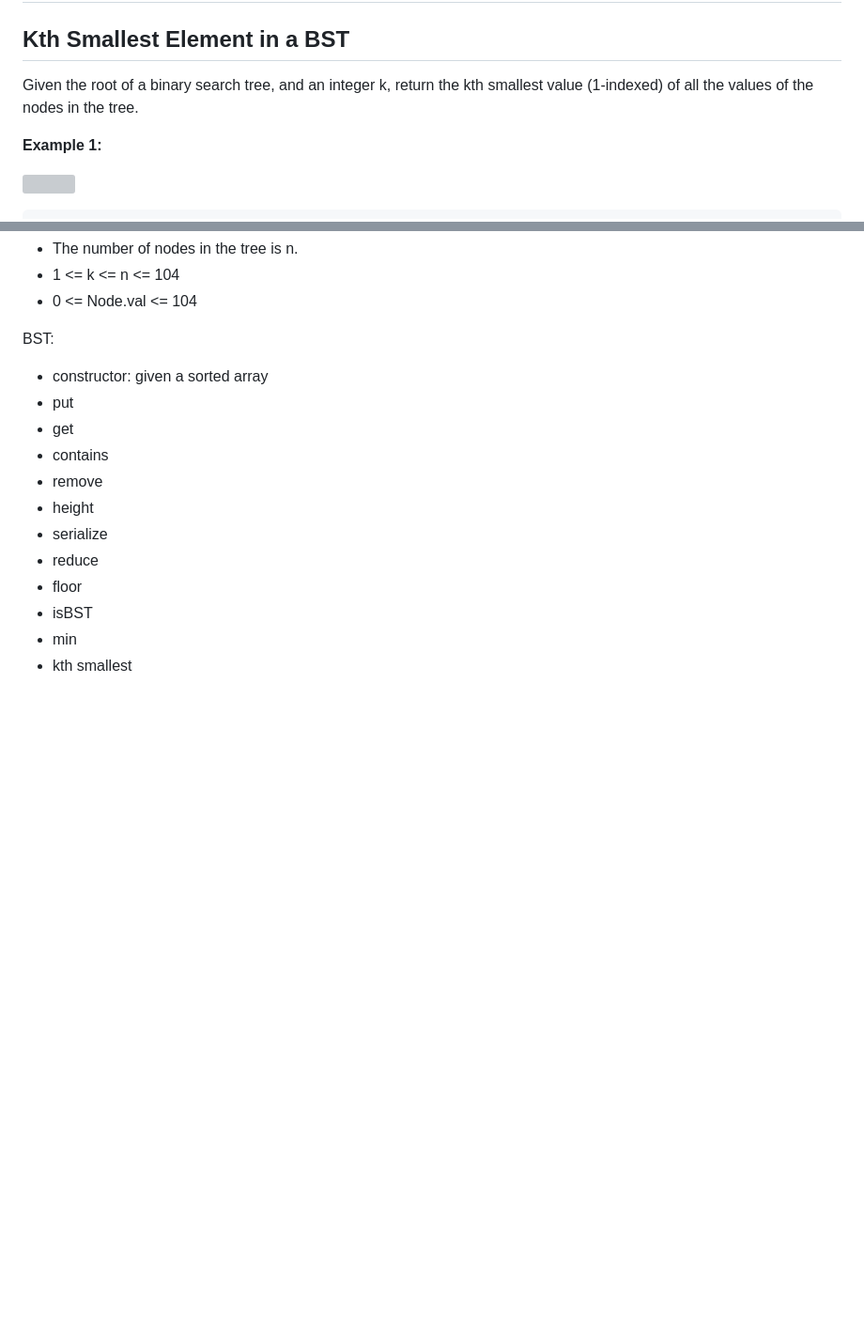
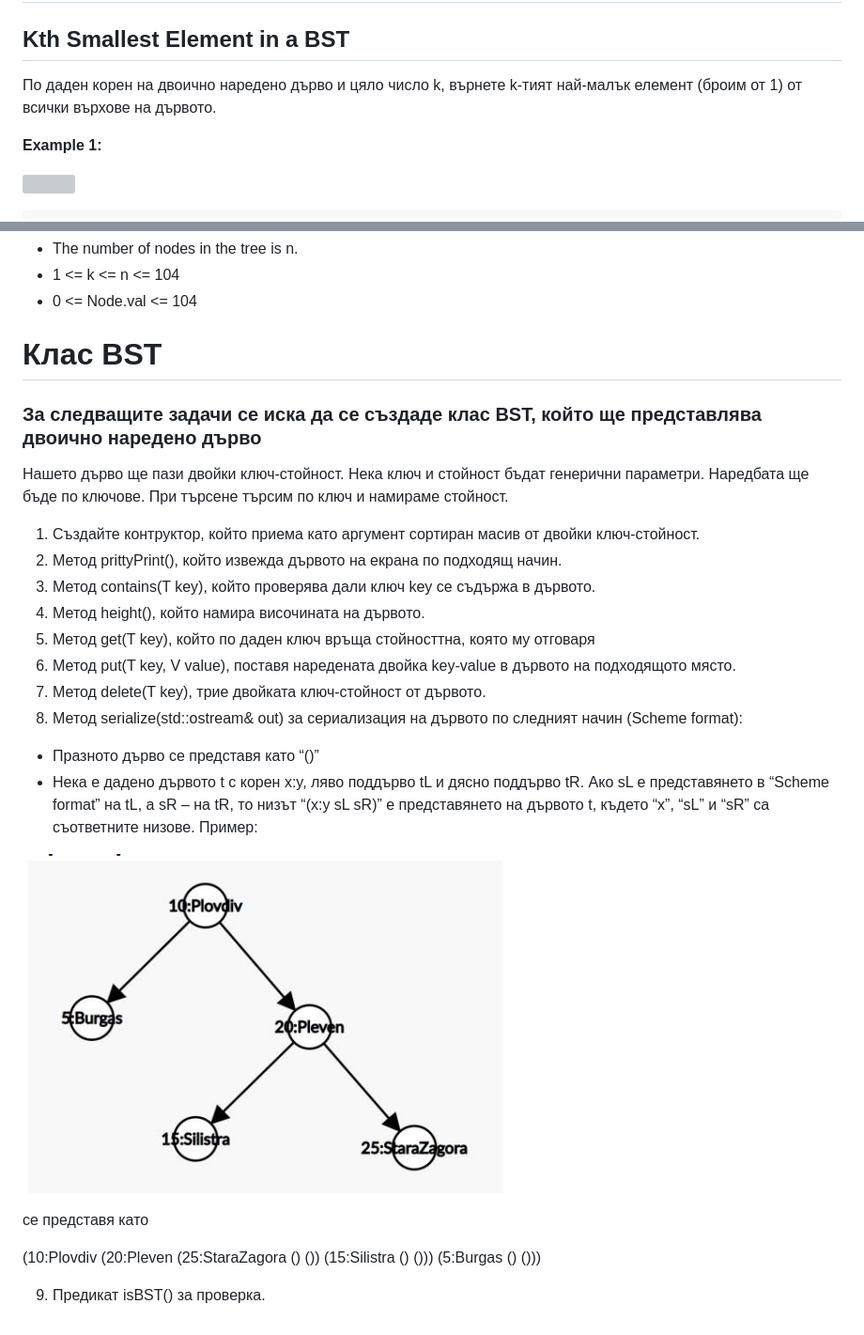
Before and after one commit to 18ivan18/DataStructuresAndProgramming2021, a Markdown page: week9 - BST/README.md, 2 parts joined by grey strips. Shown: that part at 94% size. Drawn GitHub-style; pictures changed too: week9 - BST/bst.png (added); blank space fills up the shorter version; grey boxes are pictures that could not be loaded.

Commit message:
week9

```diff
--- a/week9 - BST/README.md
+++ b/week9 - BST/README.md
@@ -3,8 +3,7 @@
 # Задача 1
 ## Kth Smallest Element in a BST
 
-Given the root of a binary search tree, and an integer k, return the kth smallest value (1-indexed) of all the values of the nodes in the tree.
-
+По даден корен на двоично наредено дърво и цяло число k, върнете k-тият най-малък елемент (броим от 1) от всички върхове на дървото.
 
 **Example 1:**
 
@@ -27,16 +26,27 @@ Output: 3
 - 1 <= k <= n <= 104
 - 0 <= Node.val <= 104
 
-BST:
-- constructor: given a sorted array
-- put
-- get
-- contains
-- remove
-- height
-- serialize
-- reduce
-- floor
-- isBST
-- min
-- kth smallest
+# Клас BST
+### За следващите задачи се иска да се създаде клас BST, който ще представлява двоично наредено дърво
+Нашето дърво ще пази двойки ключ-стойност. Нека ключ и стойност бъдат генерични параметри. Наредбата ще бъде по ключове. При търсене търсим по ключ и намираме стойност.
+1. Създайте контруктор, който приема като аргумент сортиран масив от двойки ключ-стойност.
+2. Метод prittyPrint(), който извежда дървото на екрана по подходящ начин.
+3. Метод contains(T key), който проверява дали ключ key се съдържа в дървото.
+4. Метод height(), който намира височината на дървото.
+5. Mетод get(T key), който по даден ключ връща стойносттна, която му отговаря
+6. Метод put(T key, V value), поставя наредената двойка key-value в дървото на подходящото място.
+7. Метод delete(T key), трие двойката ключ-стойност от дървото.
+8. Метод serialize(std::ostream& out) за сериализация на дървото по следният начин (Scheme format):
+- Празното дърво се представя като “()”
+- Нека е дадено дървото t с корен x:y, ляво поддърво tL и дясно поддърво tR. Ако sL е
+представянето в “Scheme format” на tL, a sR – на tR, то низът “(x:y sL sR)” е
+представянето на дървото t, където “x”, “sL” и “sR” са съответните низове.
+Пример:
+
+![BST](bst.png)
+
+се представя като
+
+(10:Plovdiv (20:Pleven (25:StaraZagora () ()) (15:Silistra () ())) (5:Burgas () ()))
+
+9. Предикат isBST() за проверка.
```
Also changed, not shown: week8 - introduction to trees/README.md (+11 -11 lines), 2 other files.
